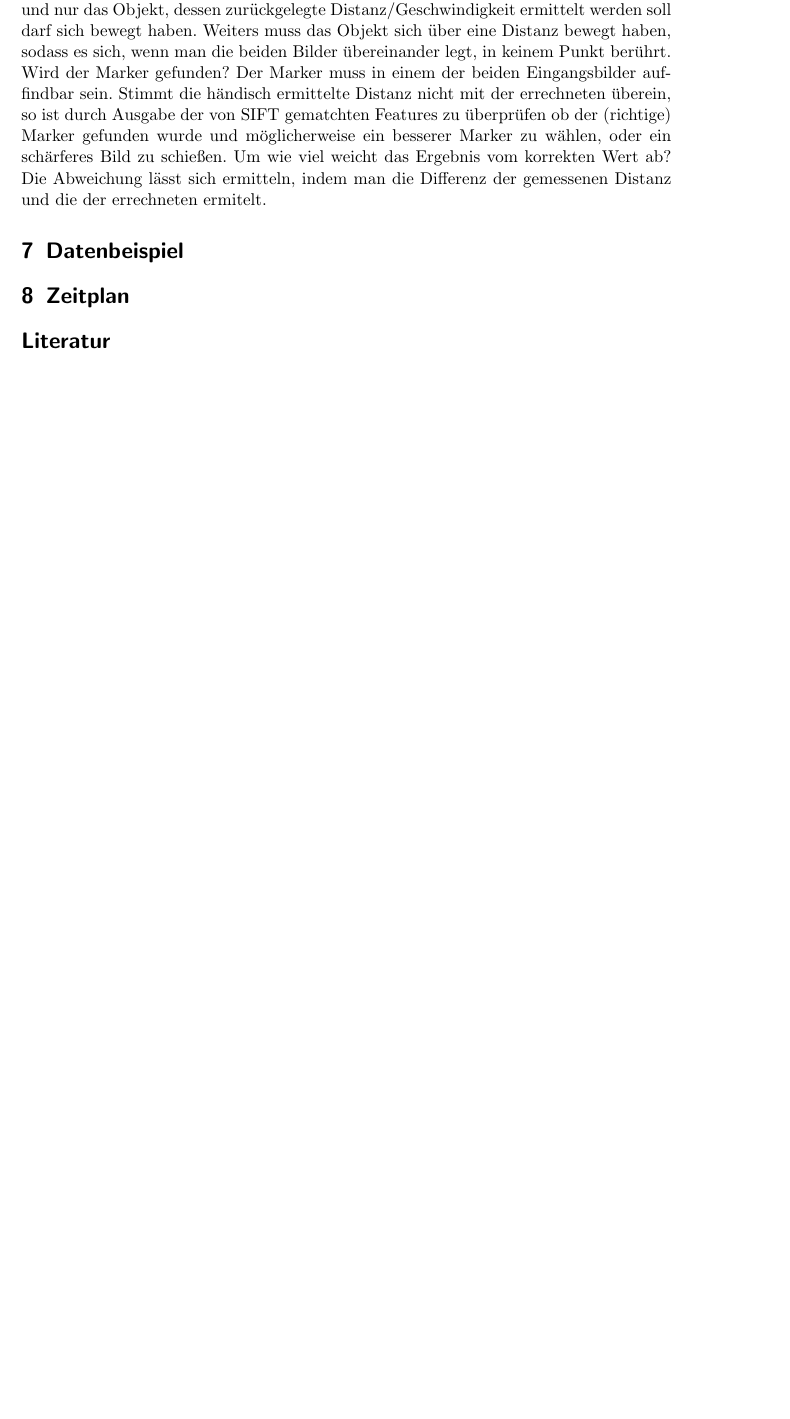
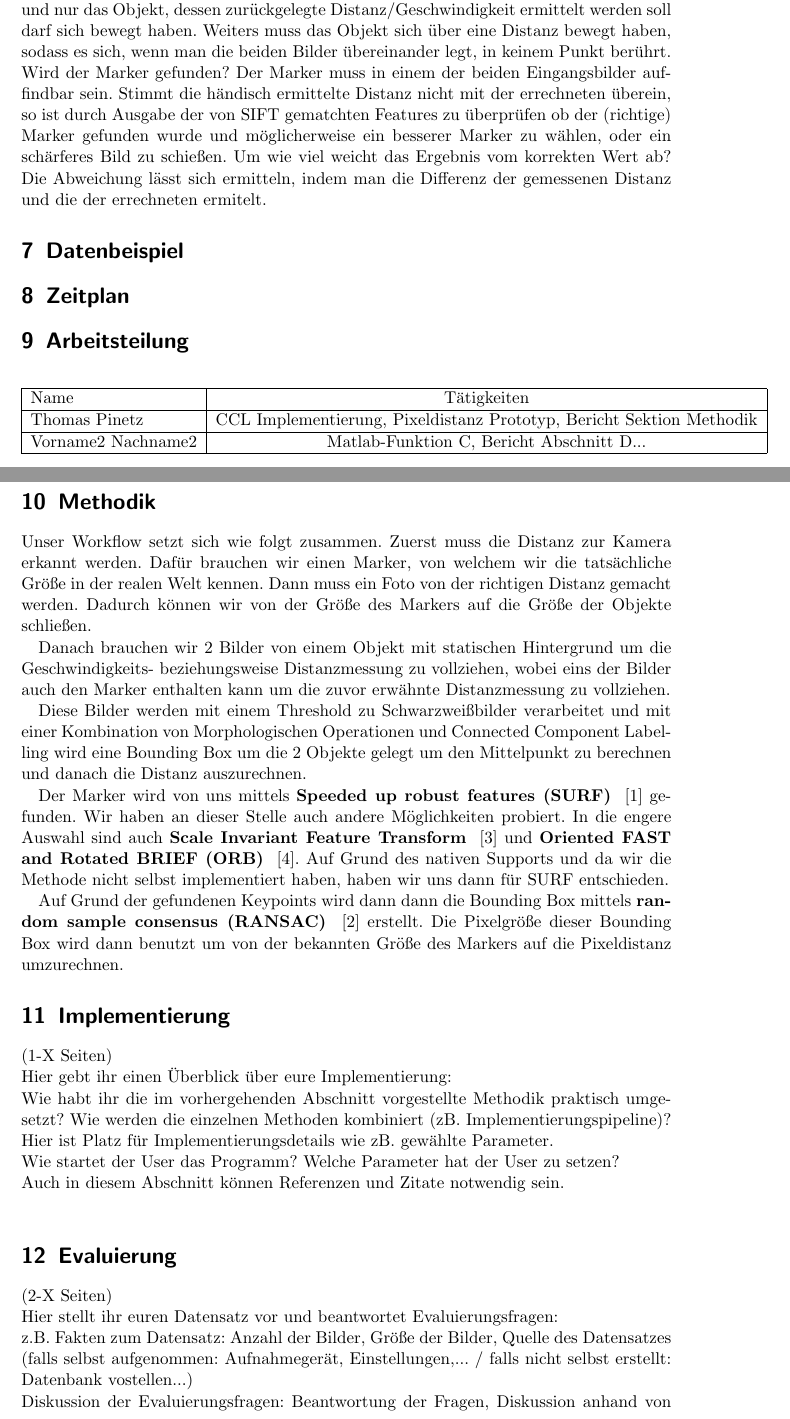
Before and after one commit to tpinetz/EDVBAG_C3, a LaTeX document (Documents/edbv_ag_c3.tex): part of page 2 of 2 before the commit and two parts of pages 2 and 3 of 4 after it, the two joined at a grey line, cut so that both start at the same text, the shorter picture padded with empty space. Compiled offline with pdfLaTeX.

Commit message:
Started writing documentation.

```diff
--- a/Documents/edbv_ag_c3.tex
+++ b/Documents/edbv_ag_c3.tex
@@ -66,3 +66,52 @@ Um wie viel weicht das Ergebnis vom korrekten Wert ab? Die Abweichung lässt sic
 \section{Zeitplan}
 
 %%------------------------------------------------------
+
+%%------------------------------------------------------
+\section{Arbeitsteilung}
+
+\begin{center}
+	\begin{tabular}{ |l | c | }
+		\hline
+		Name & Tätigkeiten\\
+		\hline
+		Thomas Pinetz & CCL Implementierung, Pixeldistanz Prototyp, Bericht Sektion Methodik \\
+		\hline
+		Vorname2 Nachname2 & Matlab-Funktion C, Bericht Abschnitt D...\\
+		\hline
+	\end{tabular}
+\end{center}
+
+%%------------------------------------------------------
+
+%%------------------------------------------------------
+\section{Methodik}
+
+Unser Workflow setzt sich wie folgt zusammen. Zuerst muss die Distanz zur Kamera erkannt werden. Dafür brauchen wir einen Marker, von welchem wir die tatsächliche Größe in der realen Welt kennen. Dann muss ein Foto von der richtigen Distanz gemacht werden. Dadurch können wir von der Größe des Markers auf die Größe der Objekte schließen.
+
+Danach brauchen wir 2 Bilder von einem Objekt mit statischen Hintergrund um die Geschwindigkeits- beziehungsweise Distanzmessung zu vollziehen, wobei eins der Bilder auch den Marker enthalten kann um die zuvor erwähnte Distanzmessung zu vollziehen.
+
+Diese Bilder werden mit einem Threshold zu Schwarzweißbilder verarbeitet und mit einer Kombination von Morphologischen Operationen und Connected Component Labelling wird eine Bounding Box um die 2 Objekte gelegt um den Mittelpunkt zu berechnen und danach die Distanz auszurechnen.
+
+Der Marker wird von uns mittels \textbf{Speeded up robust features (SURF)} ~\cite{bay2006surf} gefunden. Wir haben an dieser Stelle auch andere Möglichkeiten probiert. In die engere Auswahl sind auch \textbf{Scale Invariant Feature Transform} ~\cite{lowe2004distinctive} und \textbf{Oriented FAST and Rotated BRIEF (ORB)} ~\cite{rublee2011orb}. Auf Grund des nativen Supports und da wir die Methode nicht selbst implementiert haben, haben wir uns dann für SURF entschieden.
+
+Auf Grund der gefundenen Keypoints wird dann dann die Bounding Box mittels \textbf{random sample consensus (RANSAC)} ~\cite{fischler1981random} erstellt. Die Pixelgröße dieser Bounding Box wird dann benutzt um von der bekannten Größe des Markers auf die Pixeldistanz umzurechnen.
+
+
+
+
+\section{Implementierung}
+(1-X Seiten)\\
+Hier gebt ihr einen Überblick über eure Implementierung:\\
+Wie habt ihr die im vorhergehenden Abschnitt vorgestellte Methodik praktisch umgesetzt? Wie werden die einzelnen Methoden kombiniert (zB. Implementierungspipeline)?\\
+Hier ist Platz für Implementierungsdetails wie zB. gewählte Parameter. \\
+Wie startet der User das Programm? Welche Parameter hat der User zu setzen?\\
+Auch in diesem Abschnitt können Referenzen und Zitate notwendig sein.\\
+%%------------------------------------------------------
+
+%%------------------------------------------------------
+\section{Evaluierung}
+(2-X Seiten)\\
+Hier stellt ihr euren Datensatz vor und beantwortet Evaluierungsfragen:\\
+z.B. Fakten zum Datensatz: Anzahl der Bilder, Größe der Bilder, Quelle des Datensatzes (falls selbst aufgenommen: Aufnahmegerät, Einstellungen,... / falls nicht selbst erstellt: Datenbank vostellen...)\\
+Diskussion der Evaluierungsfragen: Beantwortung der Fragen, Diskussion anhand von Beispielen, Diskussion von Grenzfällen: für welche Bilder funktioniert die Implementierung, für welche nicht? Worin unterscheiden sich diese Bilder? etc.
```
Also changed, not shown: Documents/edvb_lit.bib (added, +39 -0 lines), Documents/edbv_ag_c3.tex (14 more changed lines).
